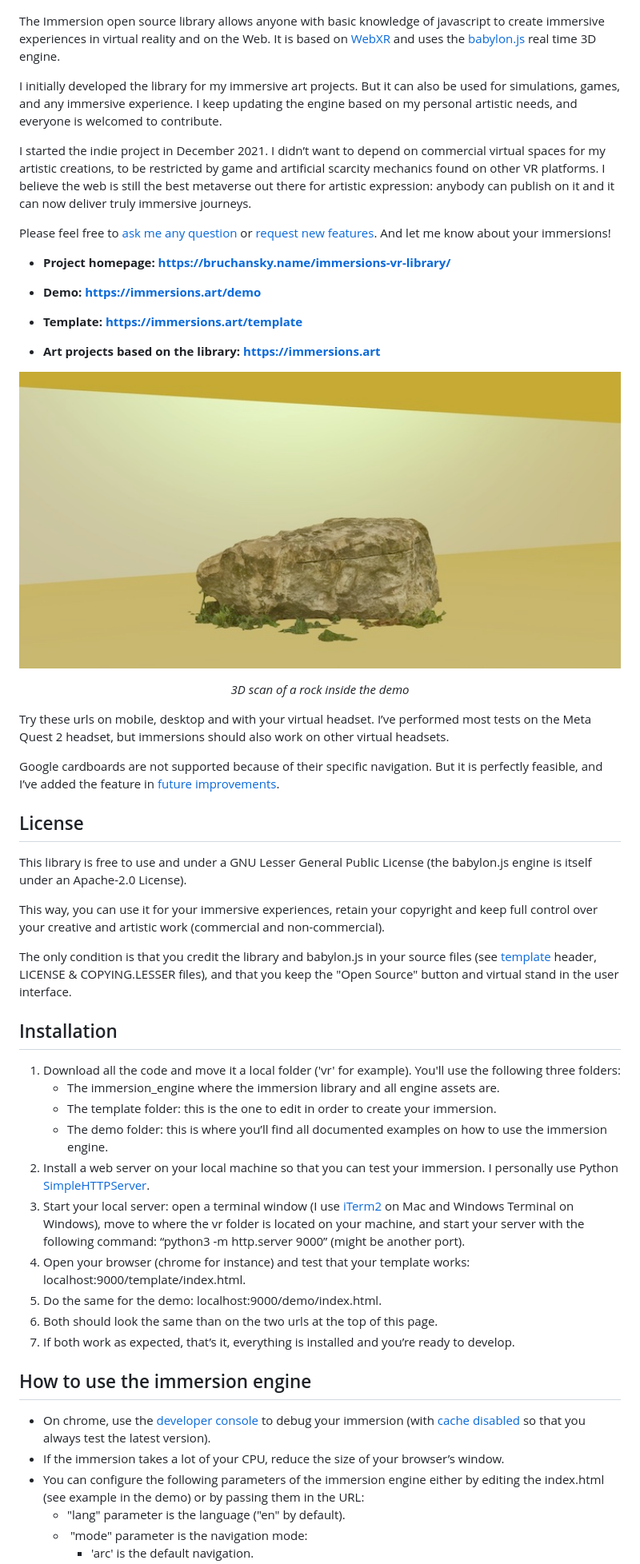
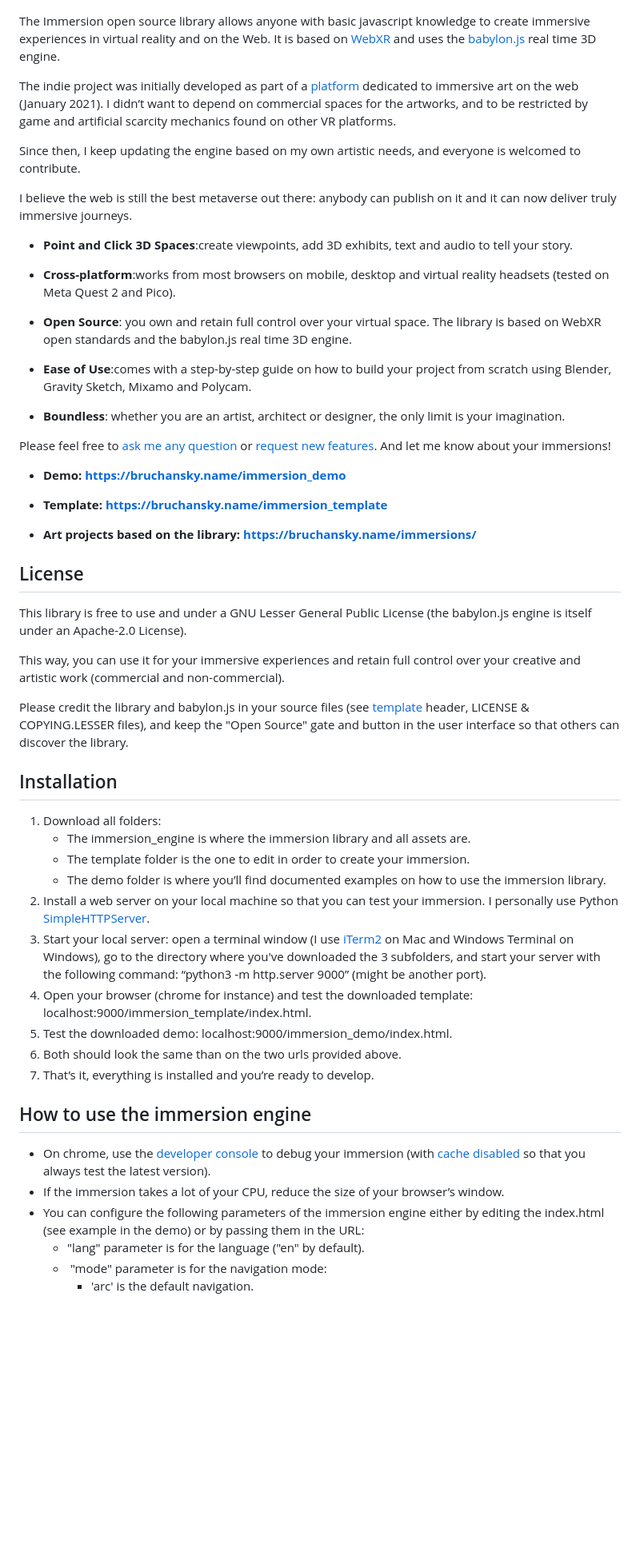
Before and after one commit to bruchansky/immersions, a Markdown page: README.md, the part around one of its changes. Shown at 80% size. Rendered like a GitHub page; blank space fills up the shorter version.

Commit message:
Update README.md
updated project links

```diff
--- a/README.md
+++ b/README.md
@@ -3,59 +3,59 @@
   <img width="830px" src="https://github.com/bruchansky/immersions/blob/main/docs/demo.jpg">
 </p>
 
-The Immersion open source library allows anyone with basic knowledge of javascript to create immersive experiences in virtual reality and on the Web. It is based on [WebXR](https://immersiveweb.dev/) and uses the [babylon.js](https://www.babylonjs.com/) real time 3D engine.
+The Immersion open source library allows anyone with basic javascript knowledge to create immersive experiences in virtual reality and on the Web. It is based on [WebXR](https://immersiveweb.dev/) and uses the [babylon.js](https://www.babylonjs.com/) real time 3D engine.
 
-I initially developed the library for my immersive art projects. But it can also be used for simulations, games, and any immersive experience. I keep updating the engine based on my personal artistic needs, and everyone is welcomed to contribute.
+The indie project was initially developed as part of a [platform](https://bruchansky.name/immersions/) dedicated to immersive art on the web (January 2021). I didn’t want to depend on commercial spaces for the artworks, and to be restricted by game and artificial scarcity mechanics found on other VR platforms.
 
-I started the indie project in December 2021. I didn’t want to depend on commercial virtual spaces for my artistic creations, to be restricted by game and artificial scarcity mechanics found on other VR platforms. I believe the web is still the best metaverse out there for artistic expression: anybody can publish on it and it can now deliver truly immersive journeys.
+Since then, I keep updating the engine based on my own artistic needs, and everyone is welcomed to contribute.
+
+I believe the web is still the best metaverse out there: anybody can publish on it and it can now deliver truly immersive journeys.
+
+* **Point and Click 3D Spaces**:create viewpoints, add 3D exhibits, text and audio to tell your story.
+
+* **Cross-platform**:works from most browsers on mobile, desktop and virtual reality headsets (tested on Meta Quest 2 and Pico).
+
+* **Open Source**: you own and retain full control over your virtual space. The library is based on WebXR open standards and the babylon.js real time 3D engine.
+
+* **Ease of Use**:comes with a step-by-step guide on how to build your project from scratch using Blender, Gravity Sketch, Mixamo and Polycam.
+
+* **Boundless**: whether you are an artist, architect or designer, the only limit is your imagination.
+
 
 Please feel free to [ask me any question](https://github.com/bruchansky/immersions/discussions) or [request new features](https://github.com/bruchansky/immersions/issues). And let me know about your immersions!
 
+* **Demo:** [**https://bruchansky.name/immersion_demo**](https://bruchansky.name/immersion_demo)
 
-* **Project homepage:** [**https://bruchansky.name/immersions-vr-library/**](https://bruchansky.name/immersions-vr-library/)
+* **Template:** [**https://bruchansky.name/immersion_template**](https://bruchansky.name/immersion_template)
 
-* **Demo:** [**https://immersions.art/demo**](https://immersions.art/demo)
-
-* **Template:** [**https://immersions.art/template**](https://immersions.art/template)
-
-* **Art projects based on the library:** [**https://immersions.art**](https://immersions.art)
-
-<p align="center">
-  <img width="830px" src="https://github.com/bruchansky/immersions/blob/main/docs/demo-rock.jpg">
-</p>
-<p align="center"><i>3D scan of a rock inside the demo</i></p>
-
-
-Try these urls on mobile, desktop and with your virtual headset. I’ve performed most tests on the Meta Quest 2 headset, but immersions should also work on other virtual headsets.
-
-Google cardboards are not supported because of their specific navigation. But it is perfectly feasible, and I’ve added the feature in [future improvements](https://github.com/bruchansky/immersions/issues).
+* **Art projects based on the library:** [**https://bruchansky.name/immersions/**](https://bruchansky.name/immersions/)
 
 ## License
 
 This library is free to use and under a GNU Lesser General Public License (the babylon.js engine is itself under an Apache-2.0 License).
 
-This way, you can use it for your immersive experiences, retain your copyright and keep full control over your creative and artistic work (commercial and non-commercial).
+This way, you can use it for your immersive experiences and retain full control over your creative and artistic work (commercial and non-commercial).
 
-The only condition is that you credit the library and babylon.js in your source files (see [template](https://github.com/bruchansky/immersions/blob/main/template/immersion.js) header, LICENSE & COPYING.LESSER files), and that you keep the "Open Source" button and virtual stand in the user interface.
+Please credit the library and babylon.js in your source files (see [template](https://github.com/bruchansky/immersions/blob/main/template/immersion.js) header, LICENSE & COPYING.LESSER files), and keep the "Open Source" gate and button in the user interface so that others can discover the library.
 
 ## Installation
 
-1.  Download all the code and move it a local folder ('vr' for example). You'll use the following three folders:
-    * The immersion\_engine where the immersion library and all engine assets are.
-    * The template folder: this is the one to edit in order to create your immersion.
-    * The demo folder: this is where you’ll find all documented examples on how to use the immersion engine.
+1.  Download all folders:
+    * The immersion\_engine is where the immersion library and all assets are.
+    * The template folder is the one to edit in order to create your immersion.
+    * The demo folder is where you’ll find documented examples on how to use the immersion library.
 2.  Install a web server on your local machine so that you can test your immersion. I personally use Python [SimpleHTTPServer](https://www.linuxjournal.com/content/tech-tip-really-simple-http-server-python).
-3.  Start your local server: open a terminal window (I use [iTerm2](https://iterm2.com/) on Mac and Windows Terminal on Windows), move to where the vr folder is located on your machine, and start your server with the following command: “python3 -m http.server 9000” (might be another port).
-4.  Open your browser (chrome for instance) and test that your template works: localhost:9000/template/index.html.
-5.  Do the same for the demo: localhost:9000/demo/index.html.
-6.  Both should look the same than on the two urls at the top of this page.
-7.  If both work as expected, that’s it, everything is installed and you’re ready to develop.
+3.  Start your local server: open a terminal window (I use [iTerm2](https://iterm2.com/) on Mac and Windows Terminal on Windows), go to the directory where you've downloaded the 3 subfolders, and start your server with the following command: “python3 -m http.server 9000” (might be another port).
+4.  Open your browser (chrome for instance) and test the downloaded template: localhost:9000/immersion_template/index.html.
+5.  Test the downloaded demo: localhost:9000/immersion_demo/index.html.
+6.  Both should look the same than on the two urls provided above.
+7.  That’s it, everything is installed and you’re ready to develop.
 
 ## How to use the immersion engine
 
 *   On chrome, use the [developer console](https://balsamiq.com/support/faqs/browserconsole/#:~:text=To%20open%20the%20developer%20console,(on%20Windows%2FLinux).) to debug your immersion (with [cache disabled](https://www.webinstinct.com/faq/how-to-disable-browser-cache#:~:text=When%20you're%20in%20Google,close%20out%20of%20Developer%20Tools.) so that you always test the latest version).
 *   If the immersion takes a lot of your CPU, reduce the size of your browser’s window.
 *   You can configure the following parameters of the immersion engine either by editing the index.html (see example in the demo) or by passing them in the URL:
-    *   "lang" parameter is the language ("en" by default).
-    *    "mode" parameter is the navigation mode:
+    *   "lang" parameter is for the language ("en" by default).
+    *    "mode" parameter is for the navigation mode:
         *   'arc' is the default navigation.
```
Also changed, not shown: other parts of README.md (+19 -21 lines).
